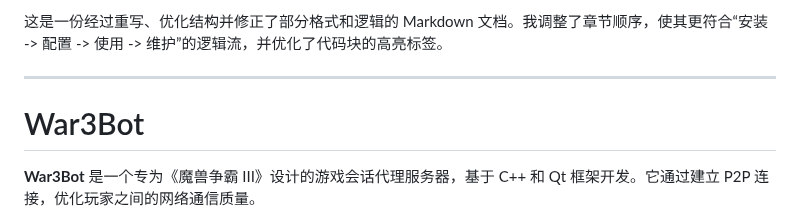
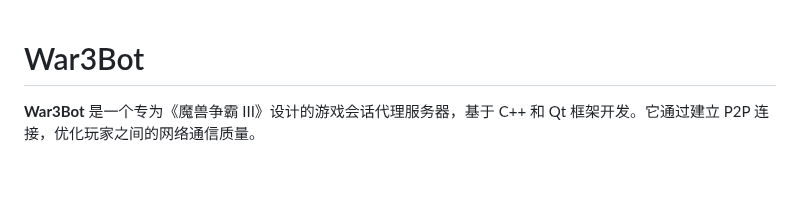
Before and after one commit to wuxiancong/War3Bot, a Markdown page: README.md, the part around the change. GitHub-like rendering; blank space fills up the shorter version.

```diff
--- a/README.md
+++ b/README.md
@@ -1,7 +1,3 @@
-这是一份经过重写、优化结构并修正了部分格式和逻辑的 Markdown 文档。我调整了章节顺序，使其更符合“安装 -> 配置 -> 使用 -> 维护”的逻辑流，并优化了代码块的高亮标签。
-
----
-
 # War3Bot
 
 **War3Bot** 是一个专为《魔兽争霸 III》设计的游戏会话代理服务器，基于 C++ 和 Qt 框架开发。它通过建立 P2P 连接，优化玩家之间的网络通信质量。
```
